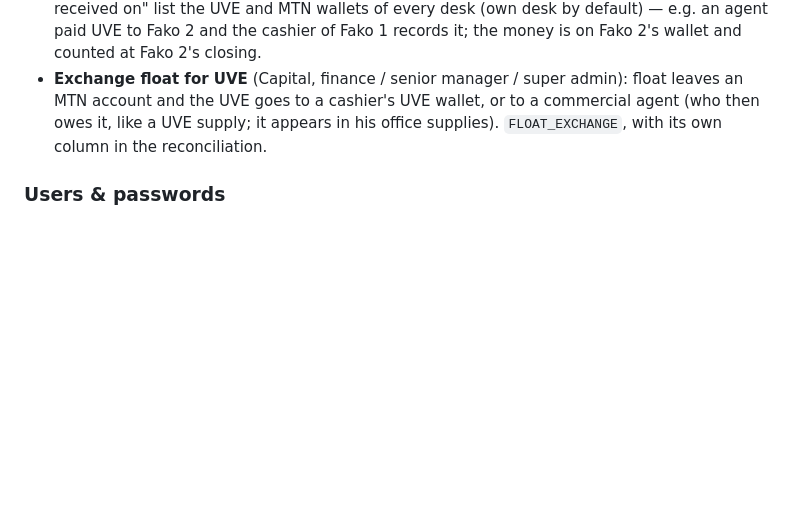
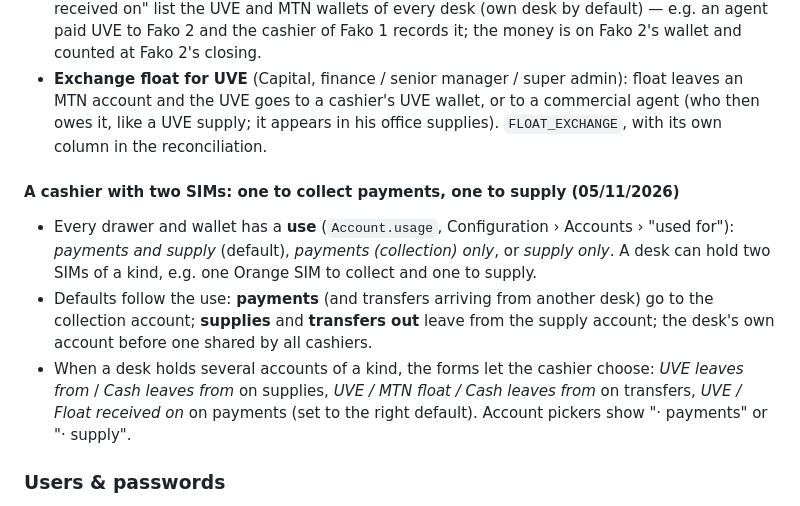
Before and after one commit to ThierryLeonel/CASHIER_MANAGER, a Markdown page: DESIGN.md, the part around the change. Rendered like a GitHub page; blank space fills up the shorter version.

Commit message:
Design notes: two SIMs per cashier
Co-Authored-By: Claude Opus 5.5 <noreply@anthropic.com>
Claude-Session: https://claude.ai/code/session_01LW2EcpLsSeXJydNQZjVvVT

```diff
--- a/DESIGN.md
+++ b/DESIGN.md
@@ -190,6 +190,11 @@ Commercial agents (role AGENT, linked to their agent account) have a working por
 * **Payments into another desk's wallet**: on the payment form, "UVE received on" / "Float received on" list the UVE and MTN wallets of every desk (own desk by default) — e.g. an agent paid UVE to Fako 2 and the cashier of Fako 1 records it; the money is on Fako 2's wallet and counted at Fako 2's closing.
 * **Exchange float for UVE** (Capital, finance / senior manager / super admin): float leaves an MTN account and the UVE goes to a cashier's UVE wallet, or to a commercial agent (who then owes it, like a UVE supply; it appears in his office supplies). `FLOAT_EXCHANGE`, with its own column in the reconciliation.
 
+#### A cashier with two SIMs: one to collect payments, one to supply (05/11/2026)
+* Every drawer and wallet has a **use** (`Account.usage`, Configuration › Accounts › "used for"): *payments and supply* (default), *payments (collection) only*, or *supply only*. A desk can hold two SIMs of a kind, e.g. one Orange SIM to collect and one to supply.
+* Defaults follow the use: **payments** (and transfers arriving from another desk) go to the collection account; **supplies** and **transfers out** leave from the supply account; the desk's own account before one shared by all cashiers.
+* When a desk holds several accounts of a kind, the forms let the cashier choose: *UVE leaves from* / *Cash leaves from* on supplies, *UVE / MTN float / Cash leaves from* on transfers, *UVE / Float received on* on payments (set to the right default). Account pickers show "· payments" or "· supply".
+
 ### Users & passwords
 
 - Passwords are stored hashed: nobody — not even the super administrator — can read them. The super administrator's **Users & passwords** page (Administration) lists every user with role, zone, staff ID, last sign-in and status, and lets them **reset** a password (a strong one generated and shown once, or one they type, checked against the password rules), optionally forcing the user to choose their own at next sign-in, and **deactivate / activate** accounts (deactivation signs the user out at once; you cannot deactivate yourself or the last active super administrator). Every action is in the audit log.
```
